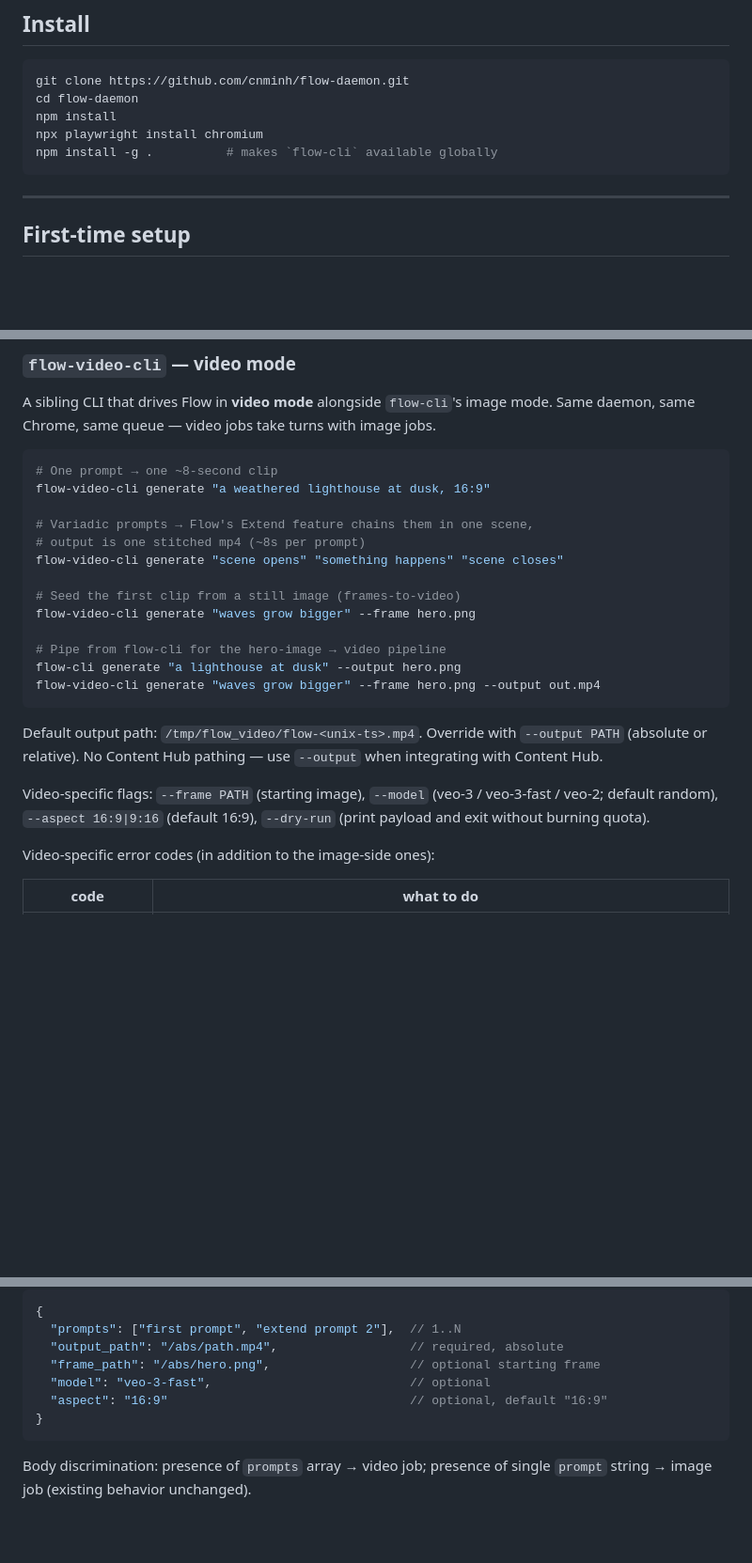
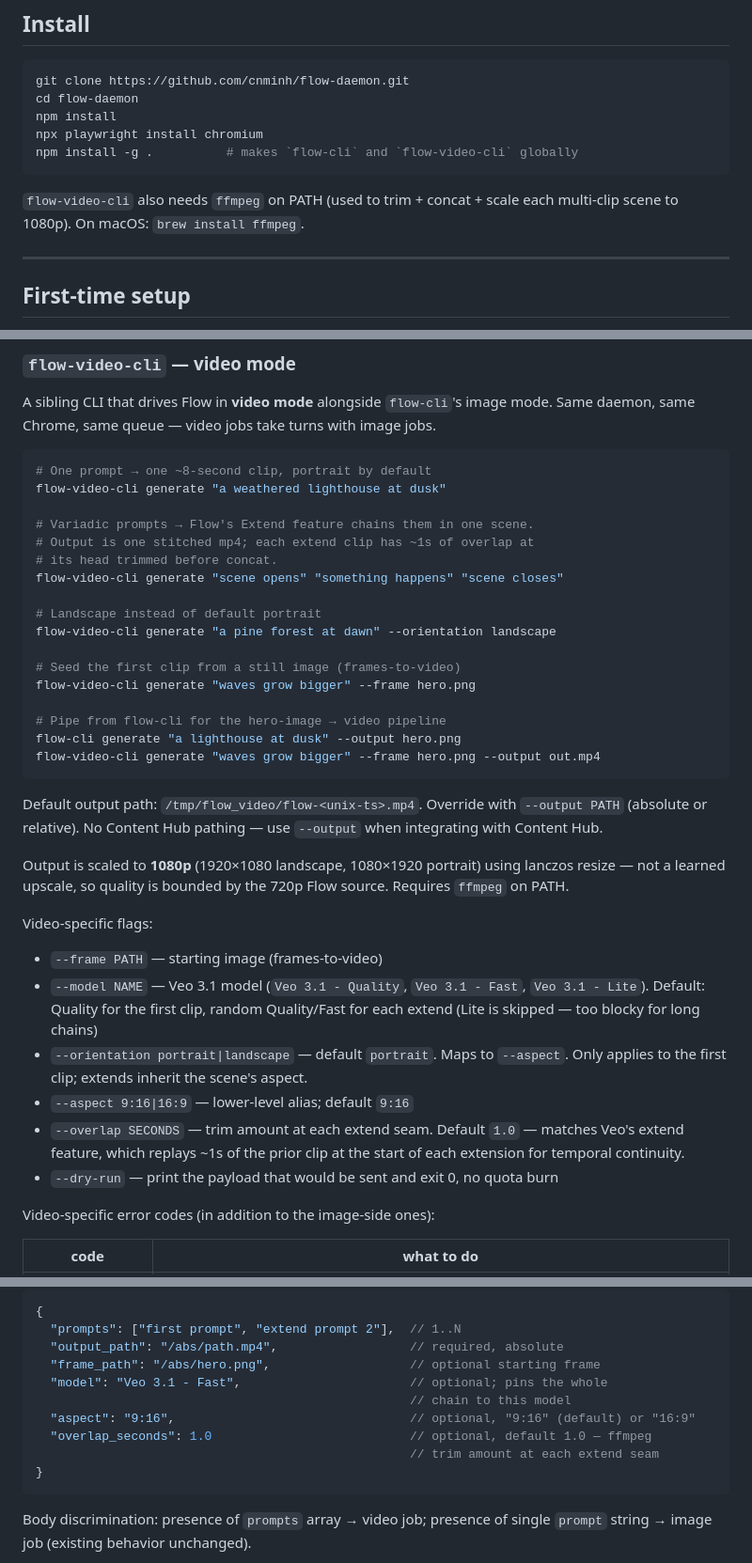
Before and after one commit to cnminh/flow-daemon, a Markdown page: README.md, 3 parts joined by grey strips. Shown at 94% size. Drawn GitHub-style; blank space fills up the shorter version.

Commit message:
docs: update README + AGENTS.md for latest flow-video-cli behavior
- Default orientation is portrait (9:16), not 16:9 — both CLI and HTTP body
- Add --orientation portrait|landscape and --overlap SECONDS flags
- Correct model names: Veo 3.1 - Quality/Fast/Lite (not veo-3/veo-3-fast/veo-2)
- Document per-clip model policy (Quality for first clip, random Quality/Fast
  for extends, Lite skipped)
- Document ffmpeg dependency + 1080p lanczos scale-pass
- Explain why we bypass Flow's Download modal (single-clip only regardless
  of scene length) and fetch clips directly from media.getMediaUrlRedirect

Co-Authored-By: Claude Opus 4.7 (1M context) <noreply@anthropic.com>

````diff
--- a/README.md
+++ b/README.md
@@ -19,8 +19,11 @@ git clone https://github.com/cnminh/flow-daemon.git
 cd flow-daemon
 npm install
 npx playwright install chromium
-npm install -g .          # makes `flow-cli` available globally
+npm install -g .          # makes `flow-cli` and `flow-video-cli` globally
 ```
+
+`flow-video-cli` also needs `ffmpeg` on PATH (used to trim + concat +
+scale each multi-clip scene to 1080p). On macOS: `brew install ffmpeg`.
 
 ---
 
@@ -100,12 +103,16 @@ image mode. Same daemon, same Chrome, same queue — video jobs take turns
 with image jobs.
 
 ~~~bash
-# One prompt → one ~8-second clip
-flow-video-cli generate "a weathered lighthouse at dusk, 16:9"
+# One prompt → one ~8-second clip, portrait by default
+flow-video-cli generate "a weathered lighthouse at dusk"
 
-# Variadic prompts → Flow's Extend feature chains them in one scene,
-# output is one stitched mp4 (~8s per prompt)
+# Variadic prompts → Flow's Extend feature chains them in one scene.
+# Output is one stitched mp4; each extend clip has ~1s of overlap at
+# its head trimmed before concat.
 flow-video-cli generate "scene opens" "something happens" "scene closes"
+
+# Landscape instead of default portrait
+flow-video-cli generate "a pine forest at dawn" --orientation landscape
 
 # Seed the first clip from a still image (frames-to-video)
 flow-video-cli generate "waves grow bigger" --frame hero.png
@@ -119,9 +126,23 @@ Default output path: `/tmp/flow_video/flow-<unix-ts>.mp4`. Override with
 `--output PATH` (absolute or relative). No Content Hub pathing — use
 `--output` when integrating with Content Hub.
 
-Video-specific flags: `--frame PATH` (starting image), `--model` (veo-3 /
-veo-3-fast / veo-2; default random), `--aspect 16:9|9:16` (default 16:9),
-`--dry-run` (print payload and exit without burning quota).
+Output is scaled to **1080p** (1920×1080 landscape, 1080×1920 portrait)
+using lanczos resize — not a learned upscale, so quality is bounded by the
+720p Flow source. Requires `ffmpeg` on PATH.
+
+Video-specific flags:
+
+- `--frame PATH` — starting image (frames-to-video)
+- `--model NAME` — Veo 3.1 model (`Veo 3.1 - Quality`, `Veo 3.1 - Fast`,
+  `Veo 3.1 - Lite`). Default: Quality for the first clip, random
+  Quality/Fast for each extend (Lite is skipped — too blocky for long chains)
+- `--orientation portrait|landscape` — default `portrait`. Maps to `--aspect`.
+  Only applies to the first clip; extends inherit the scene's aspect.
+- `--aspect 9:16|16:9` — lower-level alias; default `9:16`
+- `--overlap SECONDS` — trim amount at each extend seam. Default `1.0` —
+  matches Veo's extend feature, which replays ~1s of the prior clip at the
+  start of each extension for temporal continuity.
+- `--dry-run` — print the payload that would be sent and exit 0, no quota burn
 
 Video-specific error codes (in addition to the image-side ones):
 
@@ -220,8 +241,11 @@ For video jobs, `POST /enqueue` also accepts a video body shape:
   "prompts": ["first prompt", "extend prompt 2"],  // 1..N
   "output_path": "/abs/path.mp4",                  // required, absolute
   "frame_path": "/abs/hero.png",                   // optional starting frame
-  "model": "veo-3-fast",                           // optional
-  "aspect": "16:9"                                 // optional, default "16:9"
+  "model": "Veo 3.1 - Fast",                       // optional; pins the whole
+                                                   // chain to this model
+  "aspect": "9:16",                                // optional, "9:16" (default) or "16:9"
+  "overlap_seconds": 1.0                           // optional, default 1.0 — ffmpeg
+                                                   // trim amount at each extend seam
 }
 ```
 
````
Also changed, not shown: AGENTS.md (+16 -5 lines).
